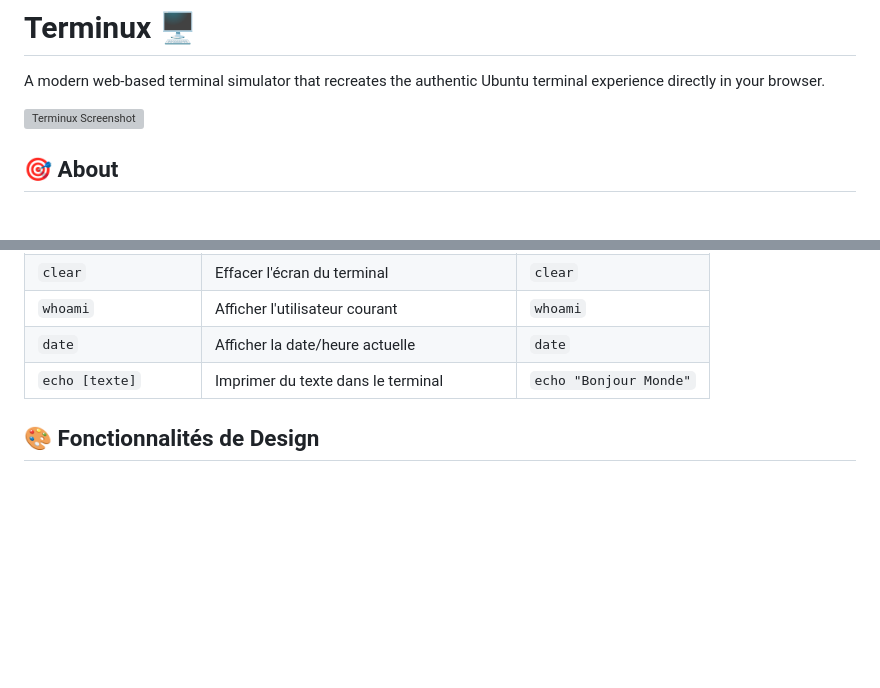
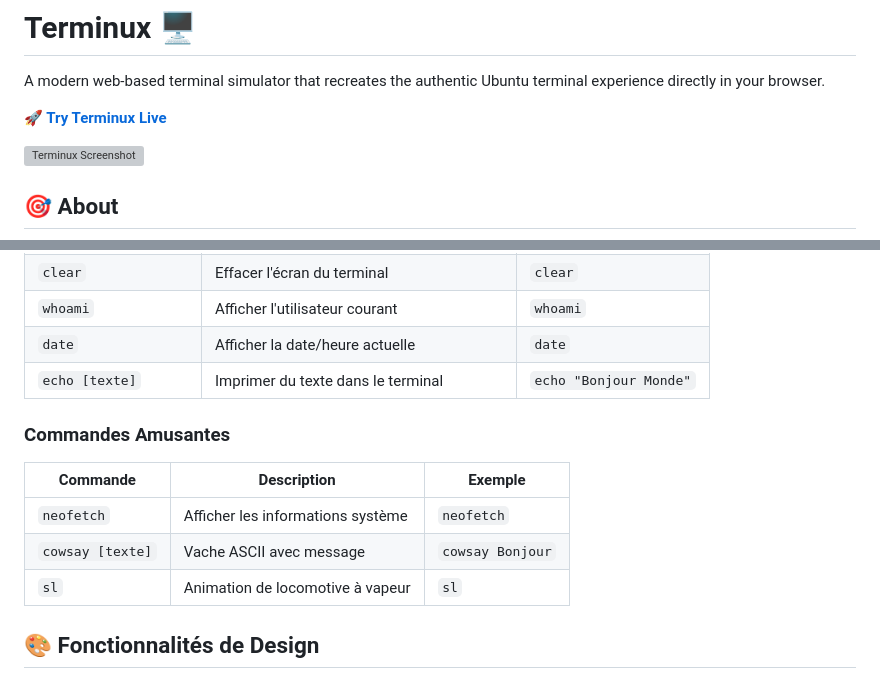
Before and after one commit to RyZenoKelb/Terminux, a Markdown page: README.md, 2 parts joined by grey strips. Drawn GitHub-style; blank space fills up the shorter version; grey boxes are pictures that could not be loaded.

```diff
--- a/README.md
+++ b/README.md
@@ -1,6 +1,8 @@
 # Terminux 🖥️
 
 A modern web-based terminal simulator that recreates the authentic Ubuntu terminal experience directly in your browser.
+
+**🚀 [Try Terminux Live](https://terminux.live)**
 
 ![Terminux Screenshot](https://github.com/user-attachments/assets/b7e322b3-221b-46c4-99b5-636541f4150b)
 
@@ -215,6 +225,13 @@ Terminux est un simulateur de terminal entièrement fonctionnel construit avec d
 | `date` | Afficher la date/heure actuelle | `date` |
 | `echo [texte]` | Imprimer du texte dans le terminal | `echo "Bonjour Monde"` |
 
+### Commandes Amusantes
+| Commande | Description | Exemple |
+|----------|-------------|---------|
+| `neofetch` | Afficher les informations système | `neofetch` |
+| `cowsay [texte]` | Vache ASCII avec message | `cowsay Bonjour` |
+| `sl` | Animation de locomotive à vapeur | `sl` |
+
 ## 🎨 Fonctionnalités de Design
 
 ### Design Visuel
```
Also changed, not shown: other parts of README.md (+21 -12 lines).
